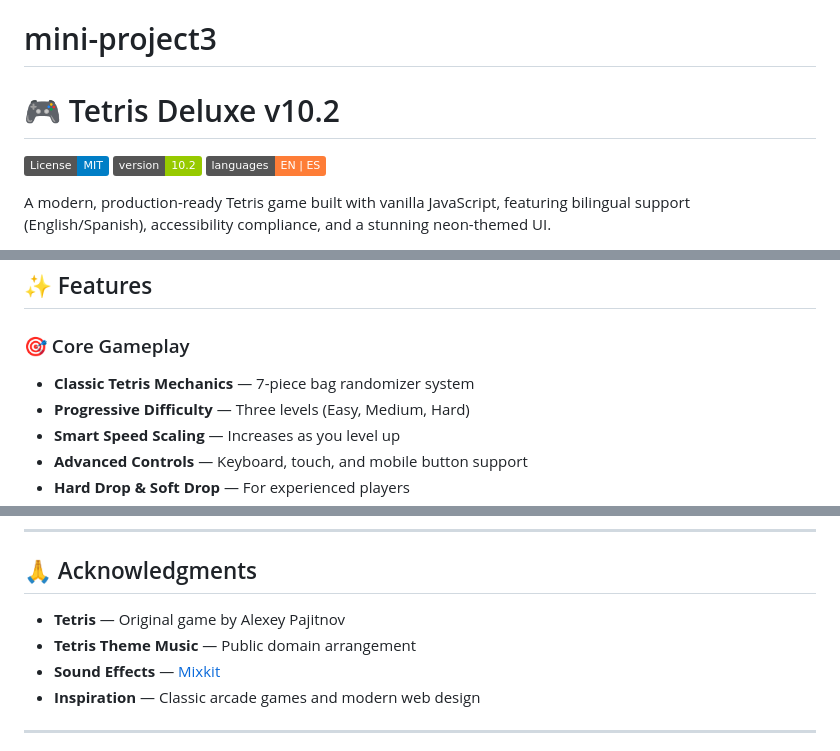
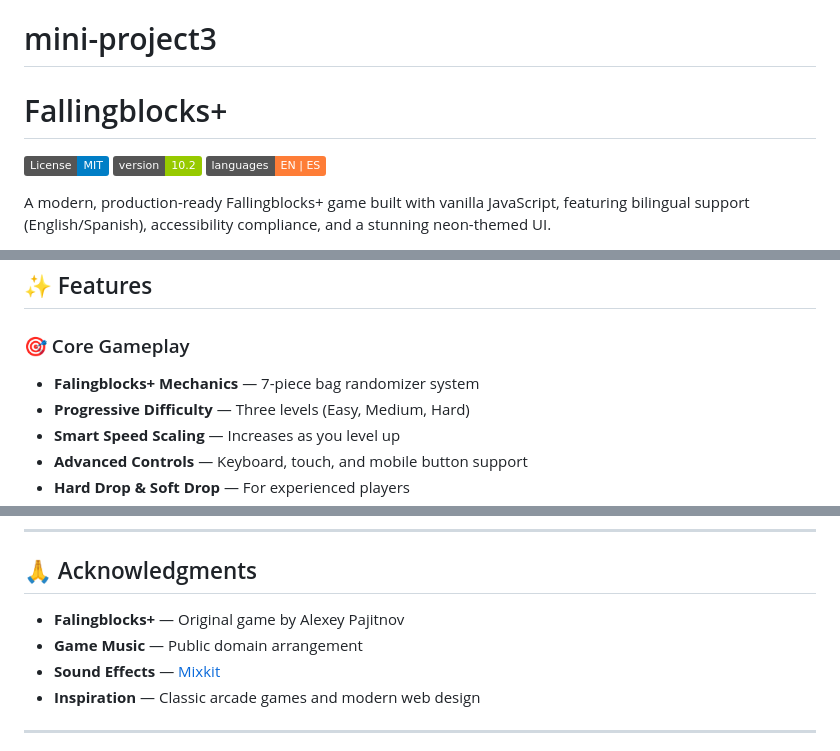
Before and after one commit to Rick7Peace/mini-project3, a Markdown page: README.md, 3 parts joined by grey strips. Rendered like a GitHub page; badges without logos.

```diff
--- a/README.md
+++ b/README.md
@@ -1,10 +1,10 @@
 # mini-project3
 
-# 🎮 Tetris Deluxe v10.2
+# Fallingblocks+
 
 [![License: MIT](https://img.shields.io/badge/License-MIT-blue.svg)](https://opensource.org/licenses/MIT)
 [![Version](https://img.shields.io/badge/version-10.2-green.svg)](https://github.com/Rick7Peace/mini-project3)
 [![Bilingual](https://img.shields.io/badge/languages-EN%20|%20ES-orange.svg)](https://github.com/Rick7Peace/mini-project3)
 
-A modern, production-ready Tetris game built with vanilla JavaScript, featuring bilingual support (English/Spanish), accessibility compliance, and a stunning neon-themed UI.
+A modern, production-ready Fallingblocks+ game built with vanilla JavaScript, featuring bilingual support (English/Spanish), accessibility compliance, and a stunning neon-themed UI.
 
@@ -15,7 +15,7 @@ A modern, production-ready Tetris game built with vanilla JavaScript, featuring
 ## ✨ Features
 
 ### 🎯 Core Gameplay
-- **Classic Tetris Mechanics** — 7-piece bag randomizer system
+- **Falingblocks+ Mechanics** — 7-piece bag randomizer system
 - **Progressive Difficulty** — Three levels (Easy, Medium, Hard)
 - **Smart Speed Scaling** — Increases as you level up
 - **Advanced Controls** — Keyboard, touch, and mobile button support
@@ -264,8 +263,8 @@ SOFTWARE.
 
 ## 🙏 Acknowledgments
 
-- **Tetris** — Original game by Alexey Pajitnov
-- **Tetris Theme Music** — Public domain arrangement
+- **Falingblocks+** — Original game by Alexey Pajitnov
+- **Game Music** — Public domain arrangement
 - **Sound Effects** — [Mixkit](https://mixkit.co/)
 - **Inspiration** — Classic arcade games and modern web design
 
```
Also changed, not shown: other parts of README.md (+5 -6 lines).
